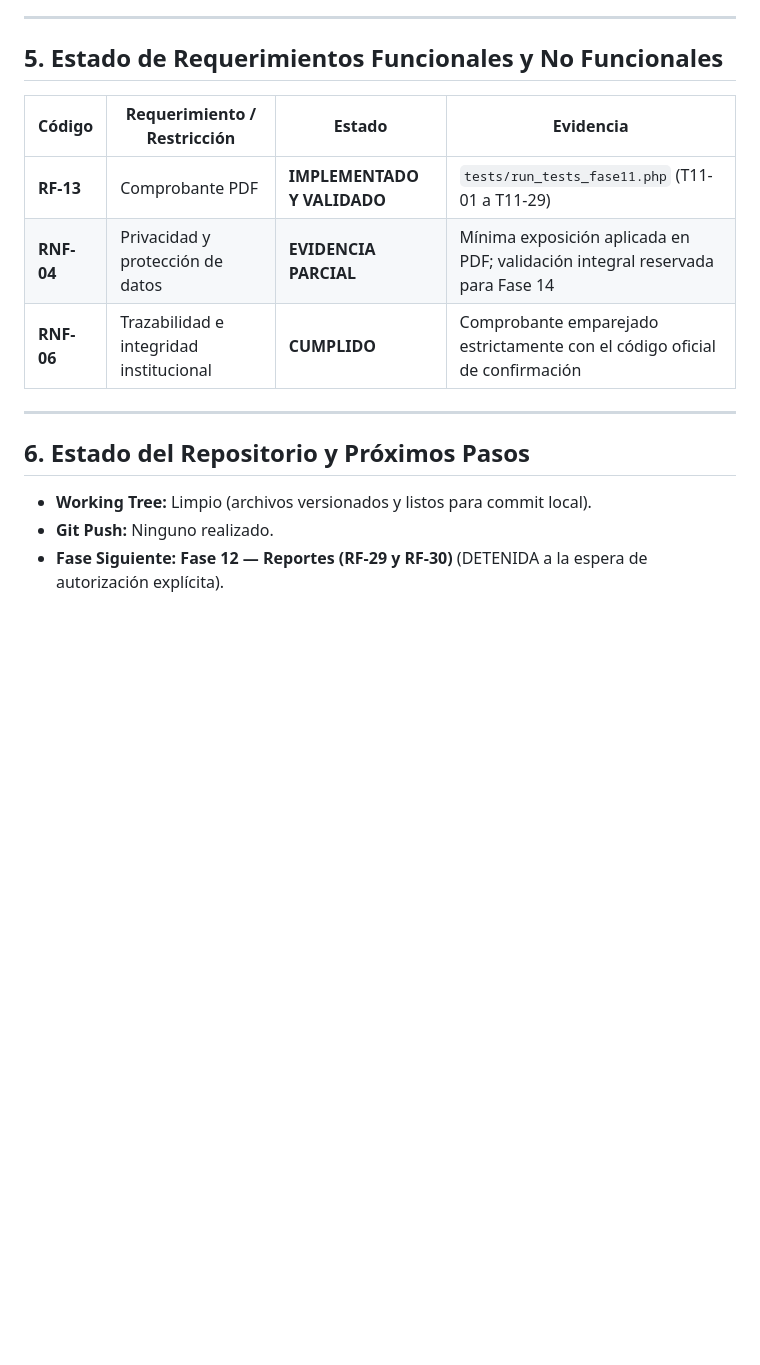
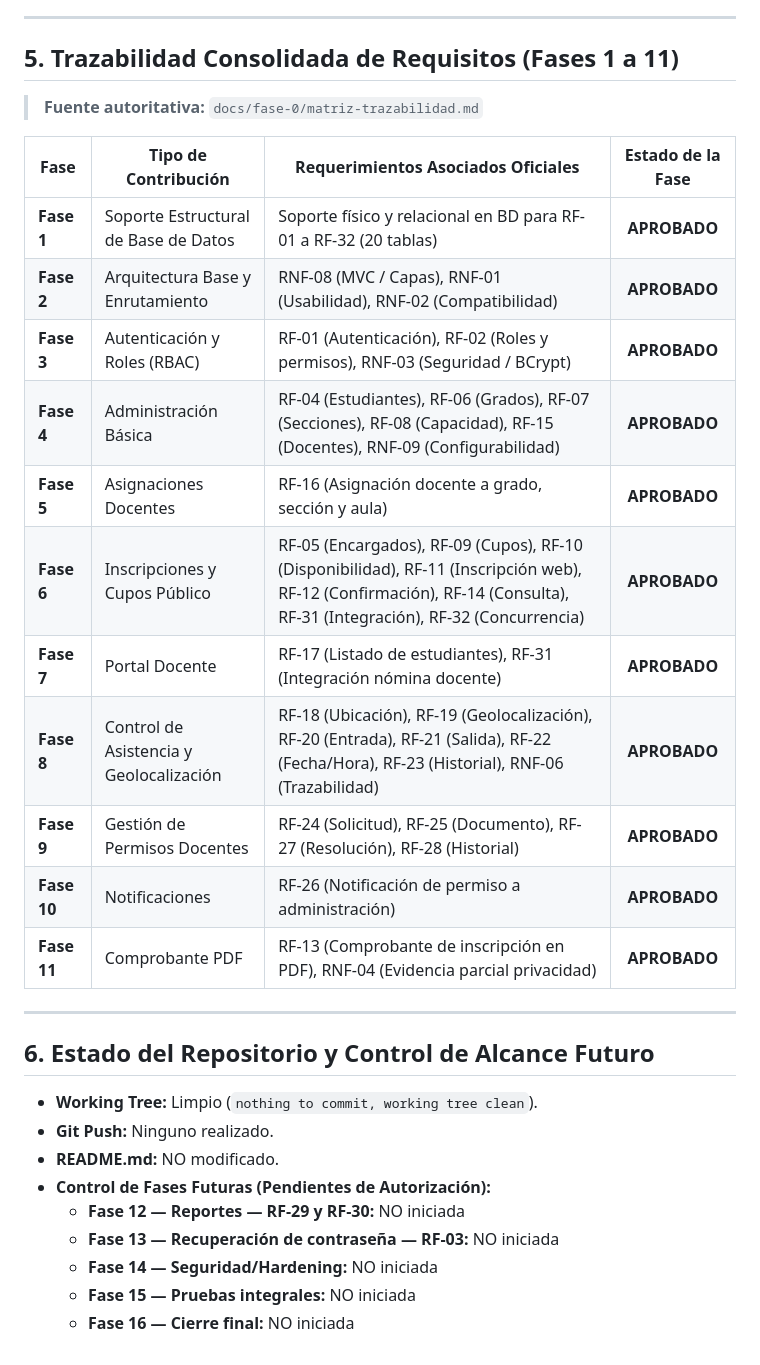
Before and after one commit to kyolp/Seminario-Tecnologias-LoDeFuentes, a Markdown page: docs/fase-11/informe-cierre-fase-11.md, the part around the change. Drawn GitHub-style; blank space fills up the shorter version.

Commit message:
Fase 11: corregir trazabilidad de requisitos

```diff
--- a/docs/fase-11/informe-cierre-fase-11.md
+++ b/docs/fase-11/informe-cierre-fase-11.md
@@ -77,18 +77,34 @@ En estricta conformidad con el **Documento Oficial de Alcance del Proyecto** (*A
 
 ---
 
-## 5. Estado de Requerimientos Funcionales y No Funcionales
+## 5. Trazabilidad Consolidada de Requisitos (Fases 1 a 11)
 
-| Código | Requerimiento / Restricción | Estado | Evidencia |
-|---|---|---|---|
-| **RF-13** | Comprobante PDF | **IMPLEMENTADO Y VALIDADO** | `tests/run_tests_fase11.php` (T11-01 a T11-29) |
-| **RNF-04**| Privacidad y protección de datos | **EVIDENCIA PARCIAL** | Mínima exposición aplicada en PDF; validación integral reservada para Fase 14 |
-| **RNF-06**| Trazabilidad e integridad institucional | **CUMPLIDO** | Comprobante emparejado estrictamente con el código oficial de confirmación |
+> **Fuente autoritativa:** `docs/fase-0/matriz-trazabilidad.md`
+
+| Fase | Tipo de Contribución | Requerimientos Asociados Oficiales | Estado de la Fase |
+|---|---|---|:---:|
+| **Fase 1** | Soporte Estructural de Base de Datos | Soporte físico y relacional en BD para RF-01 a RF-32 (20 tablas) | **APROBADO** |
+| **Fase 2** | Arquitectura Base y Enrutamiento | RNF-08 (MVC / Capas), RNF-01 (Usabilidad), RNF-02 (Compatibilidad) | **APROBADO** |
+| **Fase 3** | Autenticación y Roles (RBAC) | RF-01 (Autenticación), RF-02 (Roles y permisos), RNF-03 (Seguridad / BCrypt) | **APROBADO** |
+| **Fase 4** | Administración Básica | RF-04 (Estudiantes), RF-06 (Grados), RF-07 (Secciones), RF-08 (Capacidad), RF-15 (Docentes), RNF-09 (Configurabilidad) | **APROBADO** |
+| **Fase 5** | Asignaciones Docentes | RF-16 (Asignación docente a grado, sección y aula) | **APROBADO** |
+| **Fase 6** | Inscripciones y Cupos Público | RF-05 (Encargados), RF-09 (Cupos), RF-10 (Disponibilidad), RF-11 (Inscripción web), RF-12 (Confirmación), RF-14 (Consulta), RF-31 (Integración), RF-32 (Concurrencia) | **APROBADO** |
+| **Fase 7** | Portal Docente | RF-17 (Listado de estudiantes), RF-31 (Integración nómina docente) | **APROBADO** |
+| **Fase 8** | Control de Asistencia y Geolocalización | RF-18 (Ubicación), RF-19 (Geolocalización), RF-20 (Entrada), RF-21 (Salida), RF-22 (Fecha/Hora), RF-23 (Historial), RNF-06 (Trazabilidad) | **APROBADO** |
+| **Fase 9** | Gestión de Permisos Docentes | RF-24 (Solicitud), RF-25 (Documento), RF-27 (Resolución), RF-28 (Historial) | **APROBADO** |
+| **Fase 10** | Notificaciones | RF-26 (Notificación de permiso a administración) | **APROBADO** |
+| **Fase 11** | Comprobante PDF | RF-13 (Comprobante de inscripción en PDF), RNF-04 (Evidencia parcial privacidad) | **APROBADO** |
 
 ---
 
-## 6. Estado del Repositorio y Próximos Pasos
+## 6. Estado del Repositorio y Control de Alcance Futuro
 
-- **Working Tree:** Limpio (archivos versionados y listos para commit local).
+- **Working Tree:** Limpio (`nothing to commit, working tree clean`).
 - **Git Push:** Ninguno realizado.
-- **Fase Siguiente:** **Fase 12 — Reportes (RF-29 y RF-30)** (DETENIDA a la espera de autorización explícita).
+- **README.md:** NO modificado.
+- **Control de Fases Futuras (Pendientes de Autorización):**
+  - **Fase 12 — Reportes — RF-29 y RF-30:** NO iniciada
+  - **Fase 13 — Recuperación de contraseña — RF-03:** NO iniciada
+  - **Fase 14 — Seguridad/Hardening:** NO iniciada
+  - **Fase 15 — Pruebas integrales:** NO iniciada
+  - **Fase 16 — Cierre final:** NO iniciada
```
